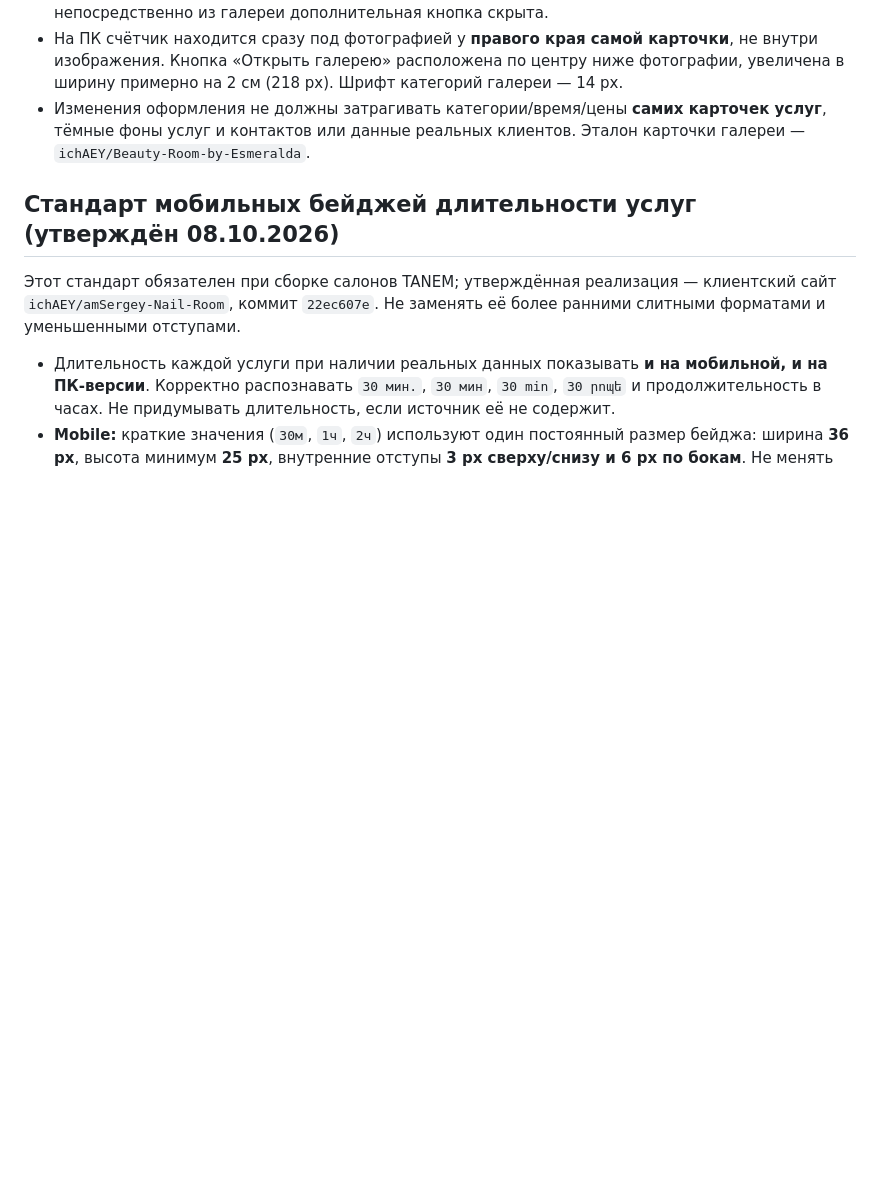
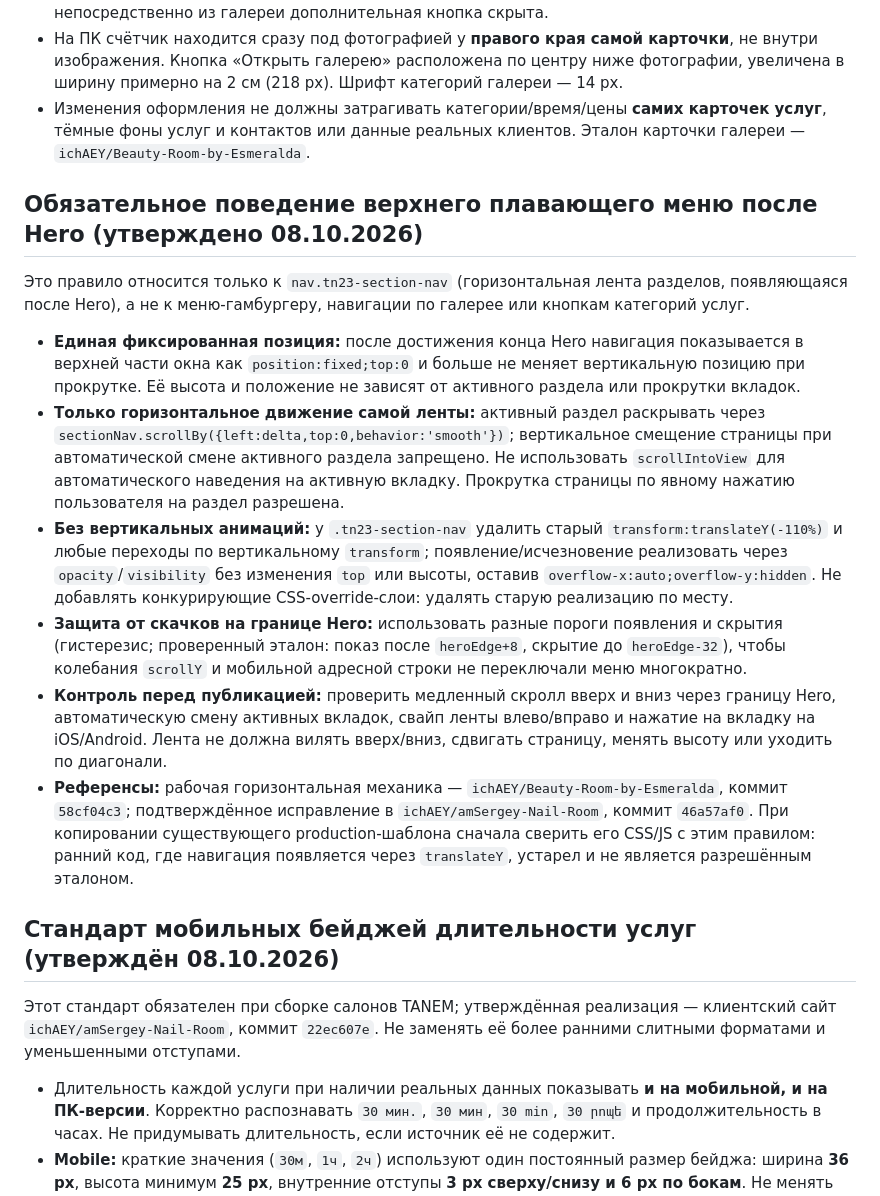
Before and after one commit to ichAEY/Shablon-only-for-salons, a Markdown page: RULES.md, the part around the change. Drawn GitHub-style; blank space fills up the shorter version.

Commit message:
Record approved fixed horizontal-only mobile section navigation in salon rules

```diff
--- a/RULES.md
+++ b/RULES.md
@@ -199,6 +199,17 @@ media: {
 - Изменения оформления не должны затрагивать категории/время/цены **самих карточек услуг**, тёмные фоны услуг и контактов или данные реальных клиентов. Эталон карточки галереи — `ichAEY/Beauty-Room-by-Esmeralda`.
 
 
+## Обязательное поведение верхнего плавающего меню после Hero (утверждено 08.10.2026)
+
+Это правило относится только к `nav.tn23-section-nav` (горизонтальная лента разделов, появляющаяся после Hero), а не к меню-гамбургеру, навигации по галерее или кнопкам категорий услуг.
+
+- **Единая фиксированная позиция:** после достижения конца Hero навигация показывается в верхней части окна как `position:fixed;top:0` и больше не меняет вертикальную позицию при прокрутке. Её высота и положение не зависят от активного раздела или прокрутки вкладок.
+- **Только горизонтальное движение самой ленты:** активный раздел раскрывать через `sectionNav.scrollBy({left:delta,top:0,behavior:'smooth'})`; вертикальное смещение страницы при автоматической смене активного раздела запрещено. Не использовать `scrollIntoView` для автоматического наведения на активную вкладку. Прокрутка страницы по явному нажатию пользователя на раздел разрешена.
+- **Без вертикальных анимаций:** у `.tn23-section-nav` удалить старый `transform:translateY(-110%)` и любые переходы по вертикальному `transform`; появление/исчезновение реализовать через `opacity`/`visibility` без изменения `top` или высоты, оставив `overflow-x:auto;overflow-y:hidden`. Не добавлять конкурирующие CSS-override-слои: удалять старую реализацию по месту.
+- **Защита от скачков на границе Hero:** использовать разные пороги появления и скрытия (гистерезис; проверенный эталон: показ после `heroEdge+8`, скрытие до `heroEdge-32`), чтобы колебания `scrollY` и мобильной адресной строки не переключали меню многократно.
+- **Контроль перед публикацией:** проверить медленный скролл вверх и вниз через границу Hero, автоматическую смену активных вкладок, свайп ленты влево/вправо и нажатие на вкладку на iOS/Android. Лента не должна вилять вверх/вниз, сдвигать страницу, менять высоту или уходить по диагонали.
+- **Референсы:** рабочая горизонтальная механика — `ichAEY/Beauty-Room-by-Esmeralda`, коммит `58cf04c3`; подтверждённое исправление в `ichAEY/amSergey-Nail-Room`, коммит `46a57af0`. При копировании существующего production-шаблона сначала сверить его CSS/JS с этим правилом: ранний код, где навигация появляется через `translateY`, устарел и не является разрешённым эталоном.
+
 ## Стандарт мобильных бейджей длительности услуг (утверждён 08.10.2026)
 
 Этот стандарт обязателен при сборке салонов TANEM; утверждённая реализация — клиентский сайт `ichAEY/amSergey-Nail-Room`, коммит `22ec607e`. Не заменять её более ранними слитными форматами и уменьшенными отступами.
```
